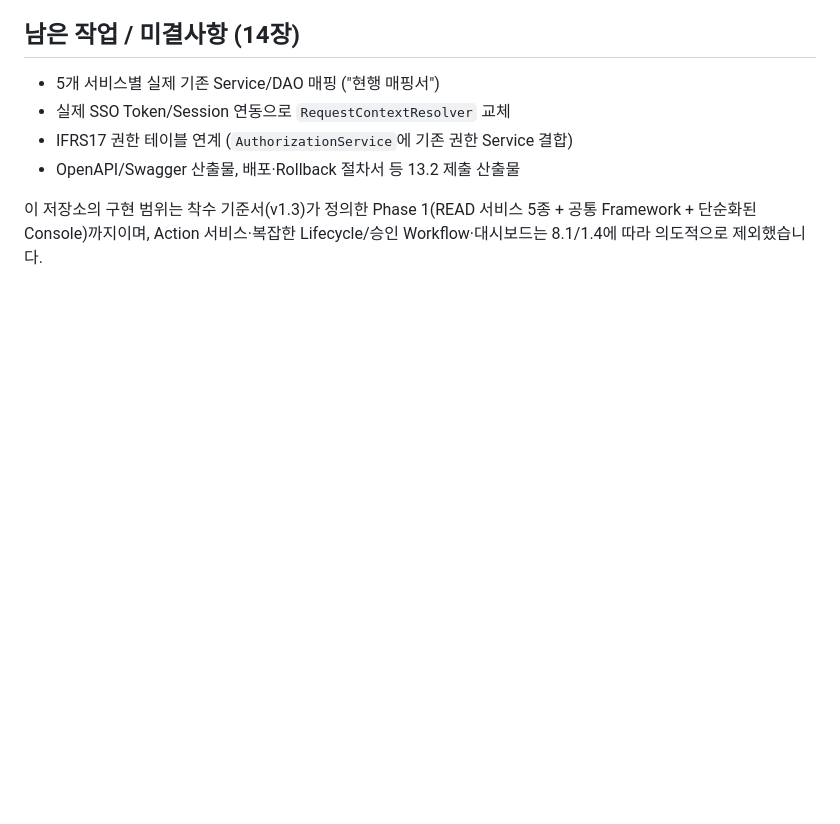
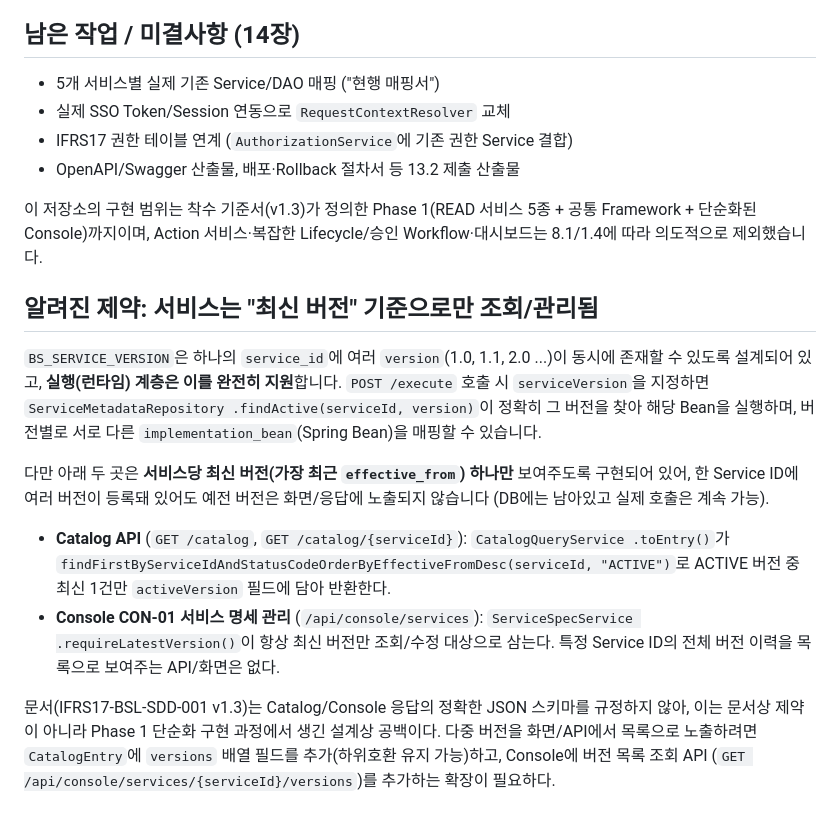
Before and after one commit to jeffrey9571/Claude_Test, a Markdown page: README.md, the part around the change. GitHub-like rendering; blank space fills up the shorter version.

Commit message:
README에 서비스 버전 관리 관련 알려진 제약사항 문서화
Catalog API와 Console CON-01 화면이 Service ID당 최신 버전만 조회/관리하는
현재 구조를 명시하고, 다중 버전을 목록으로 노출하려면 필요한 확장 방향을 기록했다.

```diff
--- a/README.md
+++ b/README.md
@@ -100,3 +100,28 @@ mvn spring-boot:run   # PostgreSQL 접속정보는 application.yml 또는 환경
 이 저장소의 구현 범위는 착수 기준서(v1.3)가 정의한 Phase 1(READ 서비스 5종 +
 공통 Framework + 단순화된 Console)까지이며, Action 서비스·복잡한 Lifecycle/승인
 Workflow·대시보드는 8.1/1.4에 따라 의도적으로 제외했습니다.
+
+## 알려진 제약: 서비스는 "최신 버전" 기준으로만 조회/관리됨
+
+`BS_SERVICE_VERSION`은 하나의 `service_id`에 여러 `version`(1.0, 1.1, 2.0 ...)이
+동시에 존재할 수 있도록 설계되어 있고, **실행(런타임) 계층은 이를 완전히 지원**합니다.
+`POST /execute` 호출 시 `serviceVersion`을 지정하면 `ServiceMetadataRepository
+.findActive(serviceId, version)`이 정확히 그 버전을 찾아 해당 Bean을 실행하며,
+버전별로 서로 다른 `implementation_bean`(Spring Bean)을 매핑할 수 있습니다.
+
+다만 아래 두 곳은 **서비스당 최신 버전(가장 최근 `effective_from`) 하나만** 보여주도록
+구현되어 있어, 한 Service ID에 여러 버전이 등록돼 있어도 예전 버전은 화면/응답에
+노출되지 않습니다 (DB에는 남아있고 실제 호출은 계속 가능).
+
+- **Catalog API** (`GET /catalog`, `GET /catalog/{serviceId}`): `CatalogQueryService
+  .toEntry()`가 `findFirstByServiceIdAndStatusCodeOrderByEffectiveFromDesc(serviceId,
+  "ACTIVE")`로 ACTIVE 버전 중 최신 1건만 `activeVersion` 필드에 담아 반환한다.
+- **Console CON-01 서비스 명세 관리** (`/api/console/services`): `ServiceSpecService
+  .requireLatestVersion()`이 항상 최신 버전만 조회/수정 대상으로 삼는다. 특정 Service
+  ID의 전체 버전 이력을 목록으로 보여주는 API/화면은 없다.
+
+문서(IFRS17-BSL-SDD-001 v1.3)는 Catalog/Console 응답의 정확한 JSON 스키마를
+규정하지 않아, 이는 문서상 제약이 아니라 Phase 1 단순화 구현 과정에서 생긴 설계상
+공백이다. 다중 버전을 화면/API에서 목록으로 노출하려면 `CatalogEntry`에 `versions`
+배열 필드를 추가(하위호환 유지 가능)하고, Console에 버전 목록 조회 API
+(`GET /api/console/services/{serviceId}/versions`)를 추가하는 확장이 필요하다.
```
